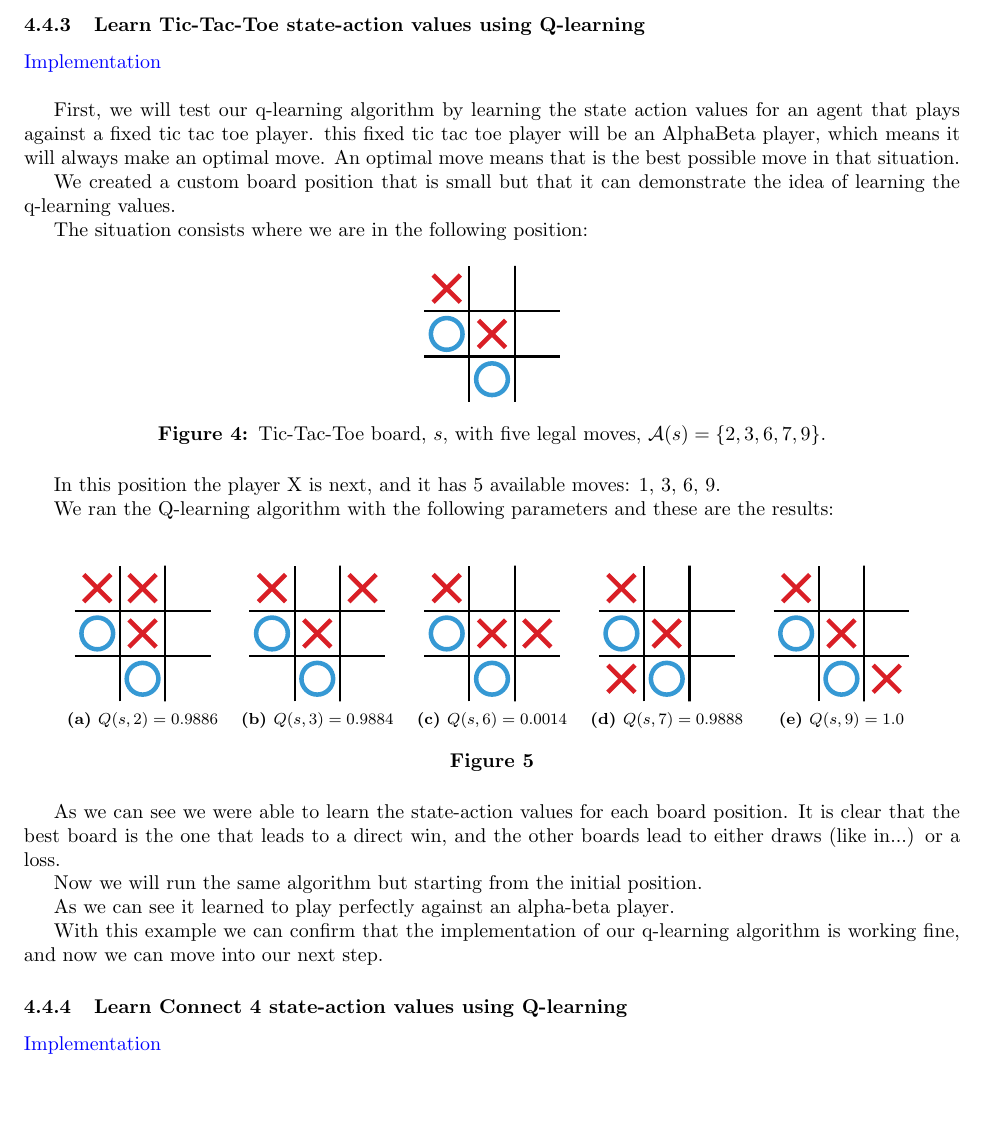
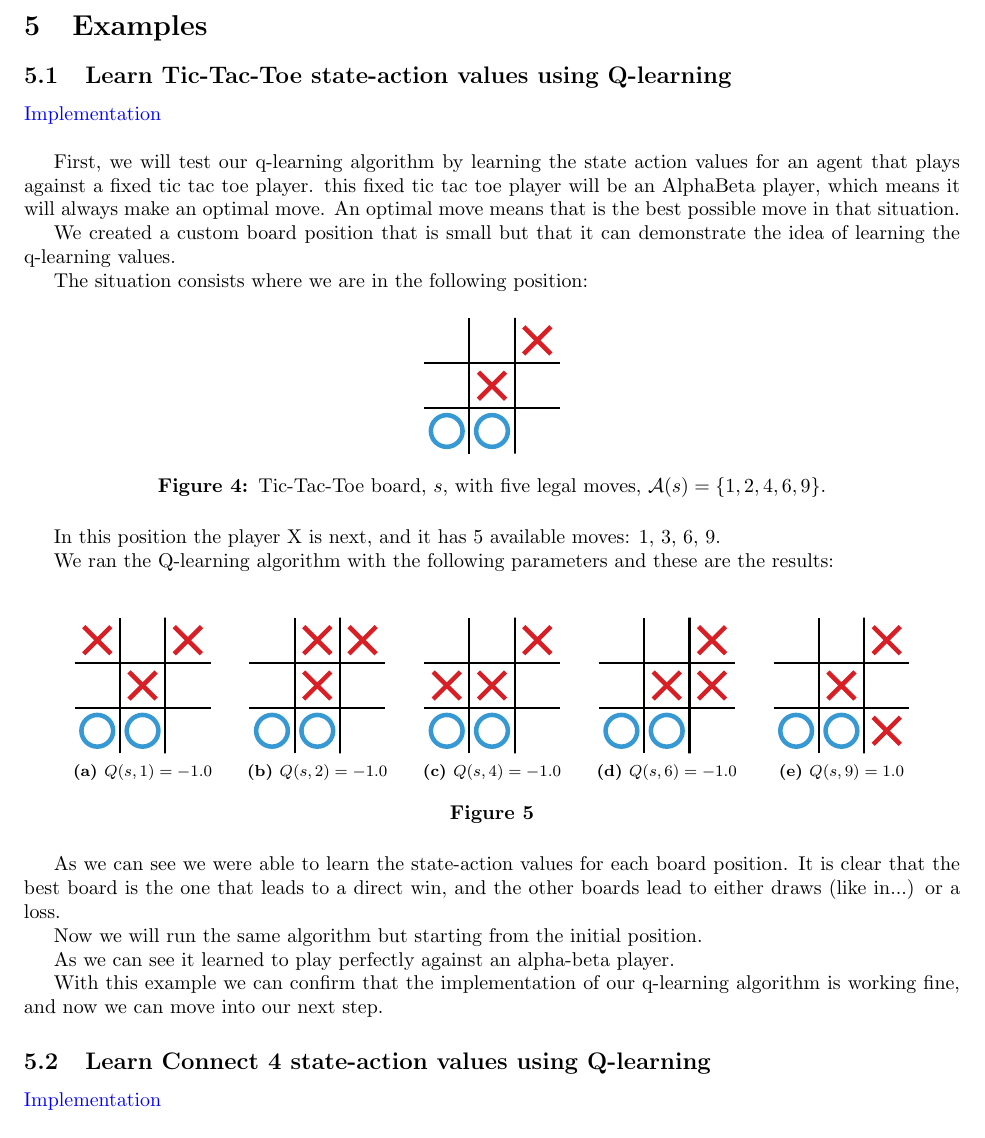
Before and after one commit to davidrobles/mlnd-capstone-report, a LaTeX document (report.tex): part of page 8 of 10, cut at the place of the change, the shorter picture padded with empty space. Compiled offline with pdfLaTeX.

Commit message:
Change figures for fixed Tic-Tac-Toe Q-learning example

```diff
--- a/report.tex
+++ b/report.tex
@@ -691,8 +691,12 @@ Content.
 
 Converting an MDP
 
+%%%%%%%%%%%%%%%%%%%%%%%%%%%%%%%%%%%%%%%%%%%%%%%%%%%%%%%%%%%%%%%%%%%%
+\section{Examples}
+%%%%%%%%%%%%%%%%%%%%%%%%%%%%%%%%%%%%%%%%%%%%%%%%%%%%%%%%%%%%%%%%%%%%
+
 %%%%%%%%%%%%%%%%%%%%%%%%%%%%%%%%%%%%%%%%%%%%%%%%%%%%%%%%%%%%%%%%%%%%%%
-\subsubsection{Learn Tic-Tac-Toe state-action values using Q-learning}
+\subsection{Learn Tic-Tac-Toe state-action values using Q-learning}
 %%%%%%%%%%%%%%%%%%%%%%%%%%%%%%%%%%%%%%%%%%%%%%%%%%%%%%%%%%%%%%%%%%%%%%
 
 % - Implement Q-learning
@@ -718,8 +722,8 @@ The situation consists where we are in the following position:
 
 \begin{figure}[!h]
     \centering
-    \includegraphics[width=0.15\textwidth]{figures/tic_ql_current.pdf}
-    \caption{Tic-Tac-Toe board, $s$, with five legal moves, $\mathcal{A}(s) = \{2, 3, 6, 7, 9\}$.}
+    \includegraphics[width=0.15\textwidth]{figures/tic_ql_tab_current.pdf}
+    \caption{Tic-Tac-Toe board, $s$, with five legal moves, $\mathcal{A}(s) = \{1, 2, 4, 6, 9\}$.}
     \label{fig:tic-play32}
 \end{figure}
 
@@ -737,25 +741,25 @@ We ran the Q-learning algorithm with the following parameters and these are the
 
 \begin{figure}[!h]
     \centering
-    \subfloat[$Q(s, 2) = 0.9886$]{
+    \subfloat[$Q(s, 1) = -1.0$]{
         \label{fig:tic-game-1}
-        \includegraphics[width=0.15\textwidth]{figures/tic_ql_move_2_value_0_9886.pdf}
+        \includegraphics[width=0.15\textwidth]{figures/tic_ql_tab_move_1.pdf}
     } \hspace{0.1in}
-    \subfloat[$Q(s, 3) = 0.9884$]{
+    \subfloat[$Q(s, 2) = -1.0$]{
         \label{fig:tic-game-2}
-        \includegraphics[width=0.15\textwidth]{figures/tic_ql_move_3_value_0_9884.pdf}
+        \includegraphics[width=0.15\textwidth]{figures/tic_ql_tab_move_2.pdf}
     } \hspace{0.1in}
-    \subfloat[$Q(s, 6) = 0.0014$]{
+    \subfloat[$Q(s, 4) = -1.0$]{
         \label{fig:tic-game-3}
-        \includegraphics[width=0.15\textwidth]{figures/tic_ql_move_6_value_0_0014.pdf}
+        \includegraphics[width=0.15\textwidth]{figures/tic_ql_tab_move_4.pdf}
     } \hspace{0.1in}
-    \subfloat[$Q(s, 7) = 0.9888$]{
+    \subfloat[$Q(s, 6) = -1.0$]{
         \label{fig:tic-game-4}
-        \includegraphics[width=0.15\textwidth]{figures/tic_ql_move_7_value_0_9888.pdf}
+        \includegraphics[width=0.15\textwidth]{figures/tic_ql_tab_move_6.pdf}
     } \hspace{0.1in}
     \subfloat[$Q(s, 9) = 1.0$]{
         \label{fig:tic-game-4}
-        \includegraphics[width=0.15\textwidth]{figures/tic_ql_move_9_value_1_0.pdf}
+        \includegraphics[width=0.15\textwidth]{figures/tic_ql_tab_move_9.pdf}
     }
     \caption{}
     \label{fig:tic-play}
@@ -775,7 +779,7 @@ With this example we can confirm that the implementation of our q-learning algor
 is working fine, and now we can move into our next step.
 
 %%%%%%%%%%%%%%%%%%%%%%%%%%%%%%%%%%%%%%%%%%%%%%%%%%%%%%%%%%%%%%%%%%%%
-\subsubsection{Learn Connect 4 state-action values using Q-learning}
+\subsection{Learn Connect 4 state-action values using Q-learning}
 %%%%%%%%%%%%%%%%%%%%%%%%%%%%%%%%%%%%%%%%%%%%%%%%%%%%%%%%%%%%%%%%%%%%
 
 \GithubURL{examples/connect4_qlearning_values.py}{Implementation}
```
Also changed, not shown: figures/tic_ql_move_2_value_0_9886.pdf (deleted), figures/tic_ql_move_3_value_0_9884.pdf (deleted), figures/tic_ql_move_6_value_0_0014.pdf (deleted), figures/tic_ql_move_7_value_0_9888.pdf (deleted), figures/tic_ql_move_9_value_1_0.pdf (deleted), figures/tic_ql_tab_current.pdf (added), figures/tic_ql_tab_move_1.pdf (added), figures/tic_ql_tab_move_2.pdf (added), figures/tic_ql_tab_move_4.pdf (added), figures/tic_ql_tab_move_6.pdf (added), figures/tic_ql_tab_move_9.pdf (added), report.pdf.
